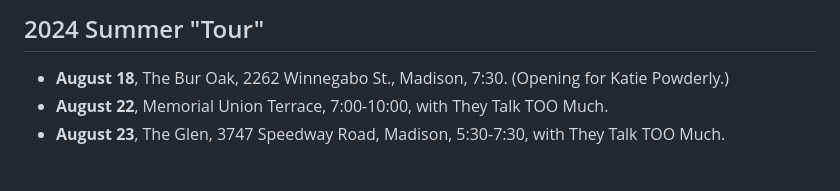
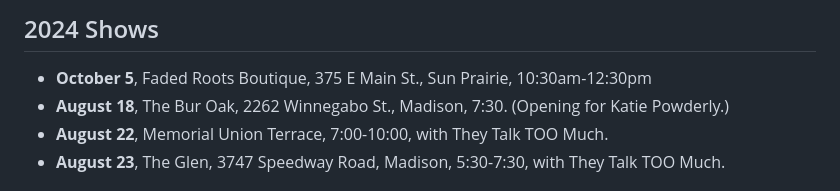
Before and after one commit to qualityshepherd/sparetimebluegrass, a Markdown page: assets/pages/schedule.md, the part around the change. Drawn GitHub-style.

```diff
--- a/assets/pages/schedule.md
+++ b/assets/pages/schedule.md
@@ -1,5 +1,6 @@
-## 2024 Summer "Tour"
+## 2024 Shows
 
+- **October 5**, Faded Roots Boutique, 375 E Main St., Sun Prairie, 10:30am-12:30pm
 - **August 18**, The Bur Oak, 2262 Winnegabo St., Madison, 7:30. (Opening for Katie Powderly.)
 - **August 22**, Memorial Union Terrace, 7:00-10:00, with They Talk TOO Much.
 - **August 23**, The Glen, 3747 Speedway Road, Madison, 5:30-7:30, with They Talk TOO Much.
```
